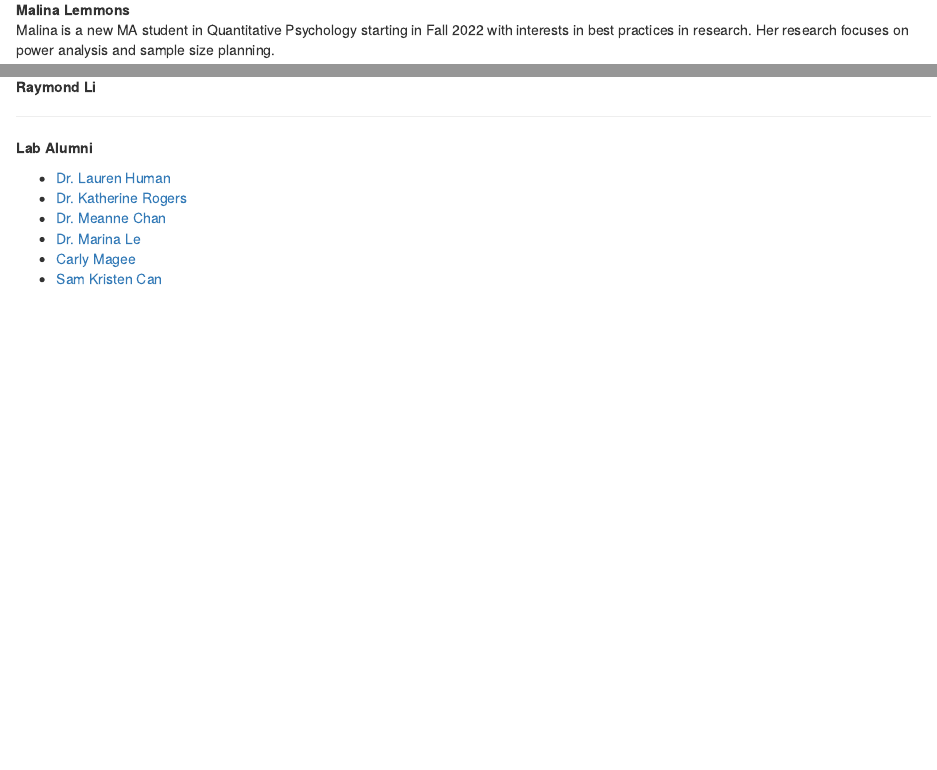
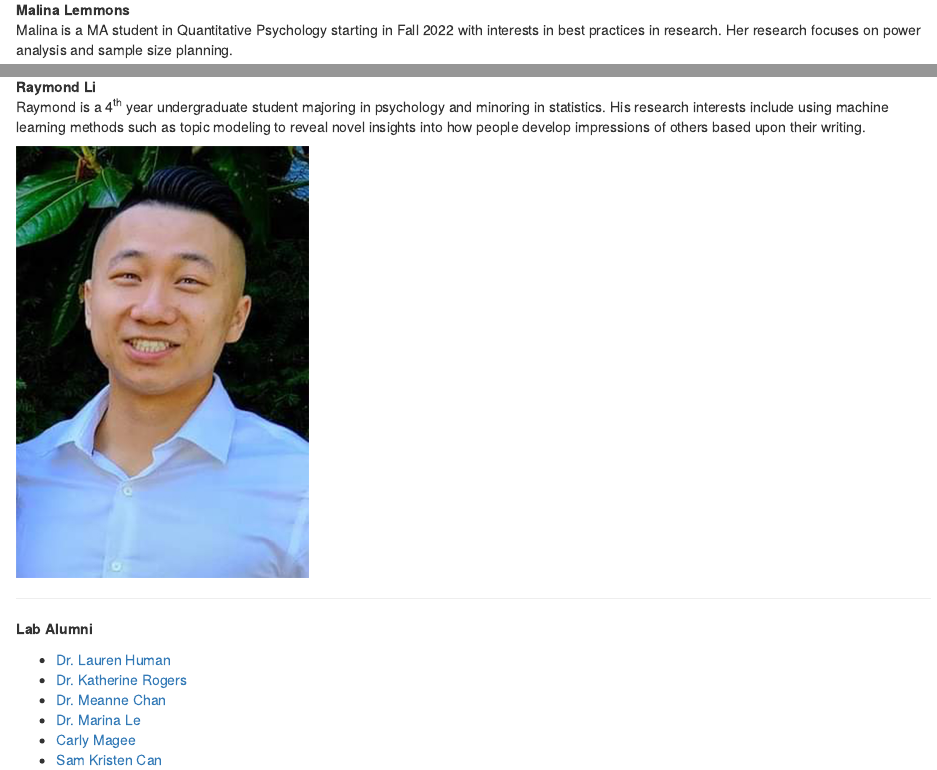
Before and after one commit to jbiesanz/socialaccuracy, an R Markdown document (team.Rmd): the page in a window 1100 px wide, from 730 px down, and a second part further down, joined at a grey line. Rendered offline with R 4.5, knitr and Pandoc, with nearby package versions; drawn as R Markdown's standard HTML page in place of the format the file asks for.

Commit message:
updated Teams.rmd

````diff
--- a/team.Rmd
+++ b/team.Rmd
@@ -32,7 +32,7 @@ knitr::include_graphics("images/Jessica Wallace.jpg")
 --------
 
 **Malina Lemmons**\
-Malina is a new MA student in Quantitative Psychology starting in Fall 2022 with interests in best practices in research. Her research focuses on power analysis and sample size planning.
+Malina is a MA student in Quantitative Psychology starting in Fall 2022 with interests in best practices in research. Her research focuses on power analysis and sample size planning.
 
 
 <aside>
@@ -44,8 +44,15 @@ knitr::include_graphics("images/Malina Lemmons.jpg")
 
 --------
 
-**Raymond Li**
+**Raymond Li**\
+Raymond is a 4<sup>th</sup> year undergraduate student majoring in psychology and minoring in statistics. His research interests include using machine learning methods such as topic modeling to reveal novel insights into how people develop impressions of others based upon their writing.
 
+
+<aside>
+```{r , echo=FALSE}
+knitr::include_graphics("images/RaymondLi.jpg")
+```
+</aside>
 --------
 
 **Lab Alumni**
````
Also changed, not shown: docs/search.json, images/RaymondLi.jpg (added), team.Rmd (2 more changed lines), 1 other file.
